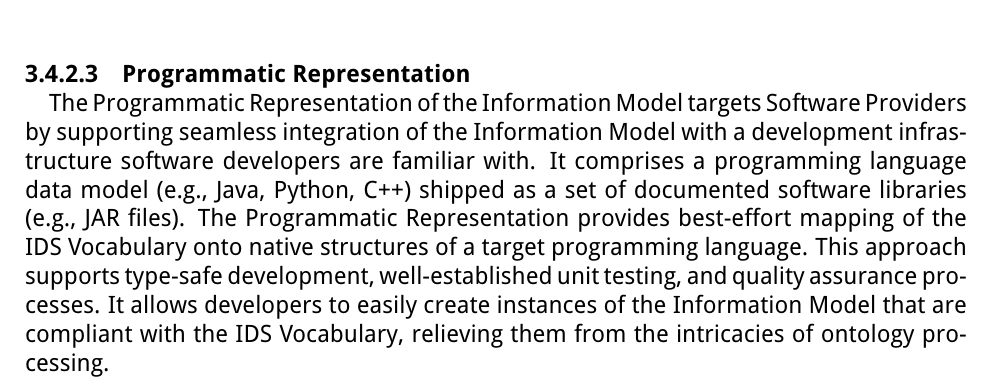
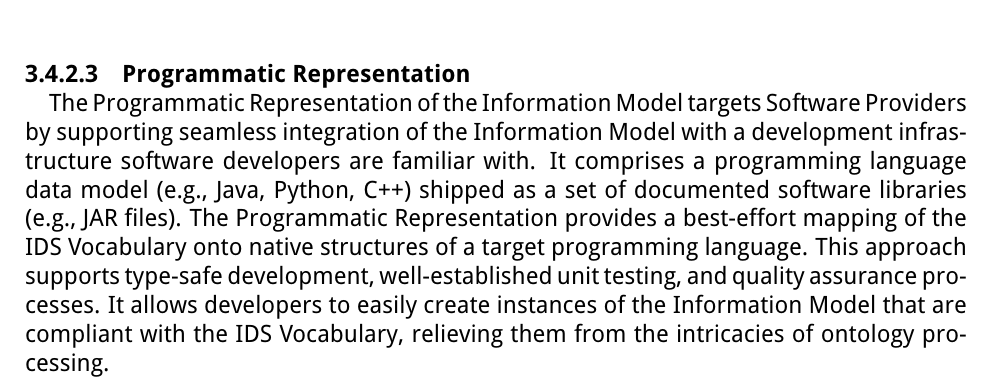
Before and after one commit to International-Data-Spaces-Association/IDS-RAM_4_0, a LaTeX document (IDSA_RAM_4_0.tex, which reads section3_3_information_layer.tex): part of page 54 of 149, cut so that both start at the same text. Compiled offline with pdfLaTeX.

Commit message:
minor grammar

```diff
--- a/section3_3_information_layer.tex
+++ b/section3_3_information_layer.tex
@@ -25,7 +25,7 @@ The Declarative Representation (IDS Vocabulary) provides a normative view of the
 
 \paragraph{Programmatic Representation\\}
 %\addcontentsline{toc}{paragraph}{Programmatic Representation}
-The Programmatic Representation of the Information Model targets Software Providers by supporting seamless integration of the Information Model with a development infrastructure software developers are familiar with. It comprises a programming language data model (e.g., Java, Python, C++) shipped as a set of documented software libraries (e.g., JAR files). The Programmatic Representation provides best-effort mapping of the IDS Vocabulary onto native structures of a target programming language. This approach supports type-safe development, well-established unit testing, and quality assurance processes. It allows developers to easily create instances of the Information Model that are compliant with the IDS Vocabulary, relieving them from the intricacies of ontology processing.
+The Programmatic Representation of the Information Model targets Software Providers by supporting seamless integration of the Information Model with a development infrastructure software developers are familiar with. It comprises a programming language data model (e.g., Java, Python, C++) shipped as a set of documented software libraries (e.g., JAR files). The Programmatic Representation provides a best-effort mapping of the IDS Vocabulary onto native structures of a target programming language. This approach supports type-safe development, well-established unit testing, and quality assurance processes. It allows developers to easily create instances of the Information Model that are compliant with the IDS Vocabulary, relieving them from the intricacies of ontology processing.
 
 
 
```
